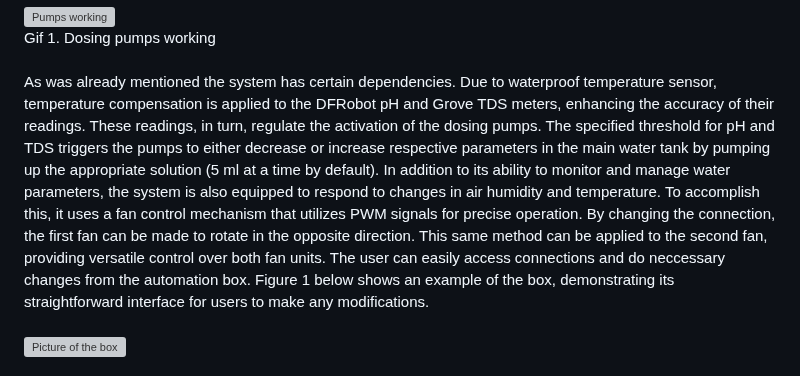
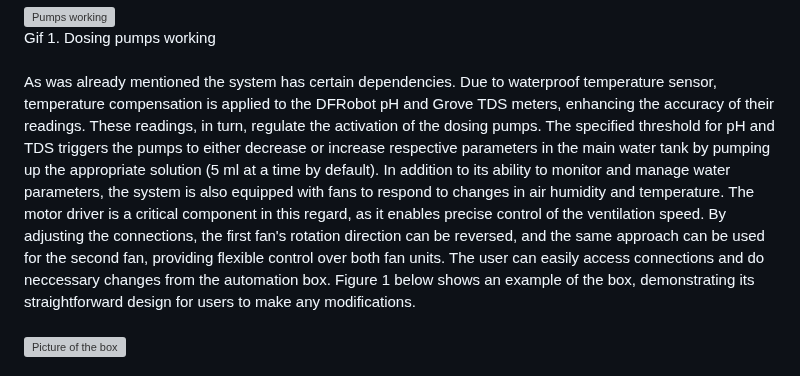
Before and after one commit to aalicc/HyPlantBox, a Markdown page: README.md, the part around the change. Drawn GitHub-style; grey boxes are pictures that could not be loaded.

```diff
--- a/README.md
+++ b/README.md
@@ -37,8 +37,8 @@ Gif 1. Dosing pumps working
 <br />
 <br />
 As was already mentioned the system has certain dependencies. Due to waterproof temperature sensor, temperature compensation is applied to the DFRobot pH and Grove TDS meters, enhancing the accuracy of their readings. These readings, in turn, regulate the activation of the dosing pumps. The specified threshold for pH and TDS triggers the pumps to either decrease or increase respective parameters in the main water tank by pumping up the appropriate solution (5 ml at a time by default).
-In addition to its ability to monitor and manage water parameters, the system is also equipped to respond to changes in air humidity and temperature. To accomplish this, it uses a fan control mechanism that utilizes PWM signals for precise operation. By changing the connection, the first fan can be made to rotate in the opposite direction. This same method can be applied to the second fan, providing versatile control over both fan units.
-The user can easily access connections and do neccessary changes from the automation box. Figure 1 below shows an example of the box, demonstrating its straightforward interface for users to make any modifications.
+In addition to its ability to monitor and manage water parameters, the system is also equipped with fans to respond to changes in air humidity and temperature. The motor driver is a critical component in this regard, as it enables precise control of the ventilation speed.  By adjusting the connections, the first fan's rotation direction can be reversed, and the same approach can be used for the second fan, providing flexible control over both fan units.
+The user can easily access connections and do neccessary changes from the automation box. Figure 1 below shows an example of the box, demonstrating its straightforward design for users to make any modifications.
 <br />
 <br />
 <img src="https://github.com/aalicc/HyPlantBox/assets/105237164/27f5cd0e-d3e8-40ba-ba3e-f67ace51745e" alt="Picture of the box" height="425px" width="342px">
```
